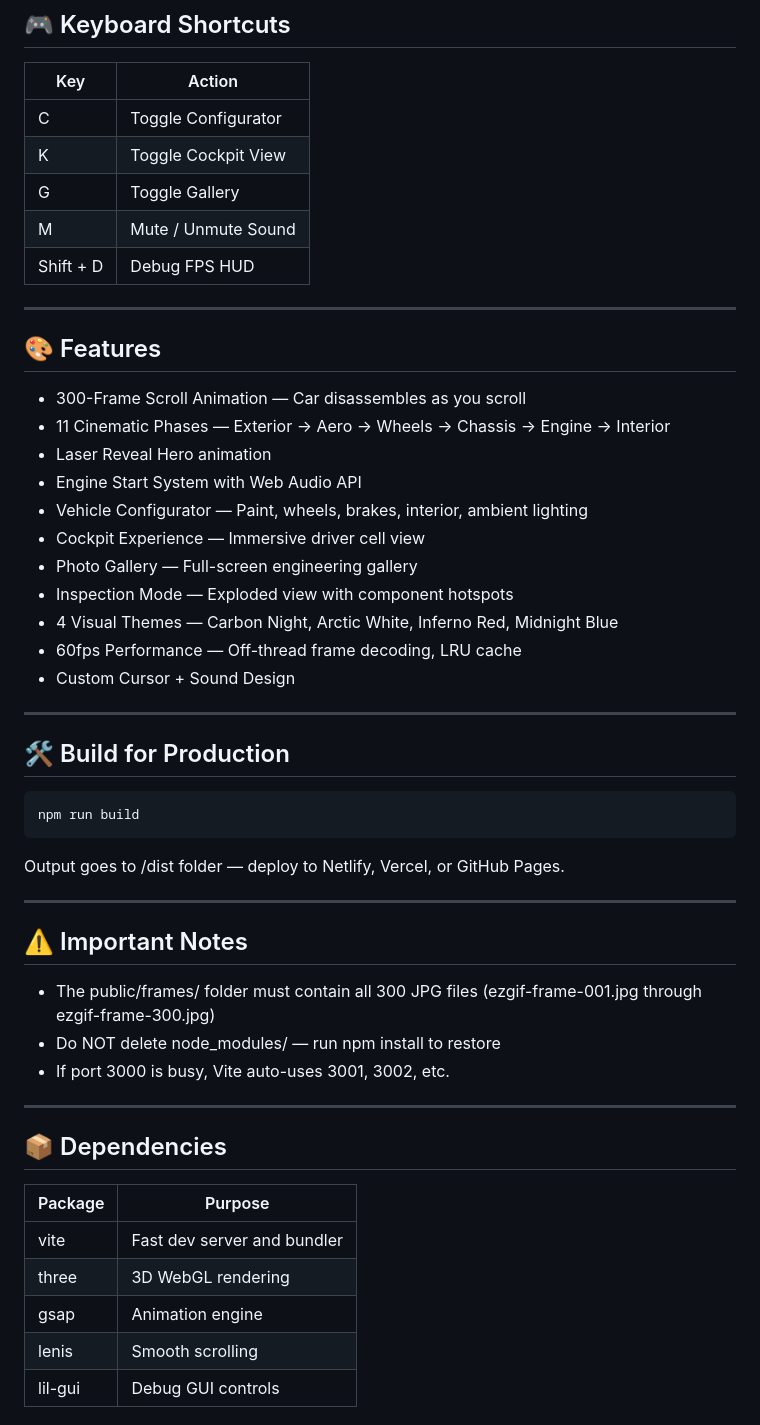
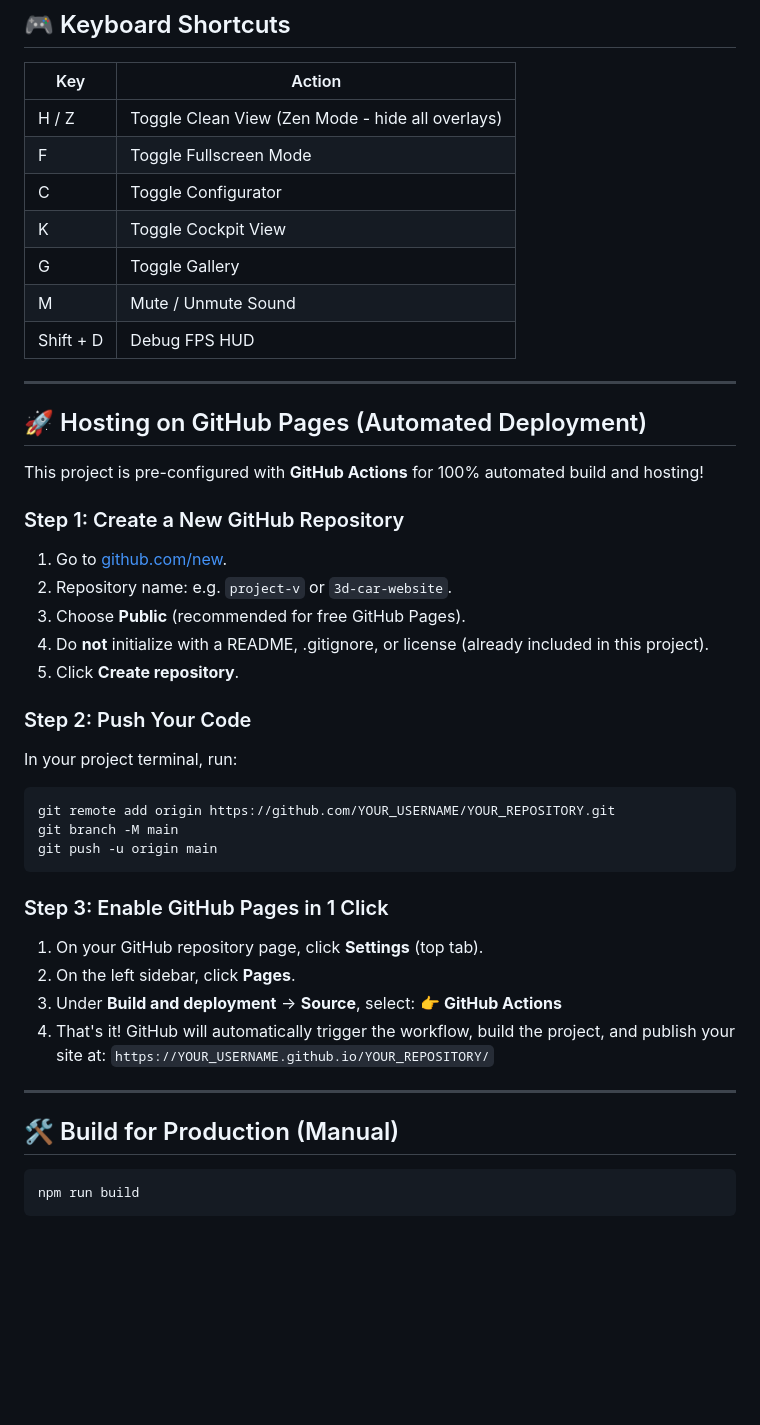
Before and after one commit to javedabubakar0-sketch/BMW-M4-, a Markdown page: README.md, the part around one of its changes. Drawn GitHub-style; blank space fills up the shorter version.

Commit message:
docs: add GitHub Pages deployment guide and shortcuts

````diff
--- a/README.md
+++ b/README.md
@@ -85,6 +85,8 @@ Visit: http://localhost:3000/
 
 | Key | Action |
 |-----|--------|
+| H / Z | Toggle Clean View (Zen Mode - hide all overlays) |
+| F | Toggle Fullscreen Mode |
 | C | Toggle Configurator |
 | K | Toggle Cockpit View |
 | G | Toggle Gallery |
@@ -93,48 +95,39 @@ Visit: http://localhost:3000/
 
 ---
 
-## 🎨 Features
+## 🚀 Hosting on GitHub Pages (Automated Deployment)
 
-- 300-Frame Scroll Animation — Car disassembles as you scroll
-- 11 Cinematic Phases — Exterior → Aero → Wheels → Chassis → Engine → Interior
-- Laser Reveal Hero animation
-- Engine Start System with Web Audio API
-- Vehicle Configurator — Paint, wheels, brakes, interior, ambient lighting
-- Cockpit Experience — Immersive driver cell view
-- Photo Gallery — Full-screen engineering gallery
-- Inspection Mode — Exploded view with component hotspots
-- 4 Visual Themes — Carbon Night, Arctic White, Inferno Red, Midnight Blue
-- 60fps Performance — Off-thread frame decoding, LRU cache
-- Custom Cursor + Sound Design
+This project is pre-configured with **GitHub Actions** for 100% automated build and hosting!
+
+### Step 1: Create a New GitHub Repository
+1. Go to [github.com/new](https://github.com/new).
+2. Repository name: e.g. `project-v` or `3d-car-website`.
+3. Choose **Public** (recommended for free GitHub Pages).
+4. Do **not** initialize with a README, .gitignore, or license (already included in this project).
+5. Click **Create repository**.
+
+### Step 2: Push Your Code
+In your project terminal, run:
+
+```bash
+git remote add origin https://github.com/YOUR_USERNAME/YOUR_REPOSITORY.git
+git branch -M main
+git push -u origin main
+```
+
+### Step 3: Enable GitHub Pages in 1 Click
+1. On your GitHub repository page, click **Settings** (top tab).
+2. On the left sidebar, click **Pages**.
+3. Under **Build and deployment** → **Source**, select:
+   👉 **GitHub Actions**
+4. That's it! GitHub will automatically trigger the workflow, build the project, and publish your site at:
+   `https://YOUR_USERNAME.github.io/YOUR_REPOSITORY/`
 
 ---
 
-## 🛠️ Build for Production
+## 🛠️ Build for Production (Manual)
 
 ```bash
 npm run build
 ```
 
-Output goes to /dist folder — deploy to Netlify, Vercel, or GitHub Pages.
-
----
-
-## ⚠️ Important Notes
-
-- The public/frames/ folder must contain all 300 JPG files
-  (ezgif-frame-001.jpg through ezgif-frame-300.jpg)
-- Do NOT delete node_modules/ — run npm install to restore
-- If port 3000 is busy, Vite auto-uses 3001, 3002, etc.
-
----
-
-## 📦 Dependencies
-
-| Package | Purpose |
-|---------|---------|
-| vite | Fast dev server and bundler |
-| three | 3D WebGL rendering |
-| gsap | Animation engine |
-| lenis | Smooth scrolling |
-| lil-gui | Debug GUI controls |
-
````
Also changed, not shown: other parts of README.md (+1 -20 lines).
